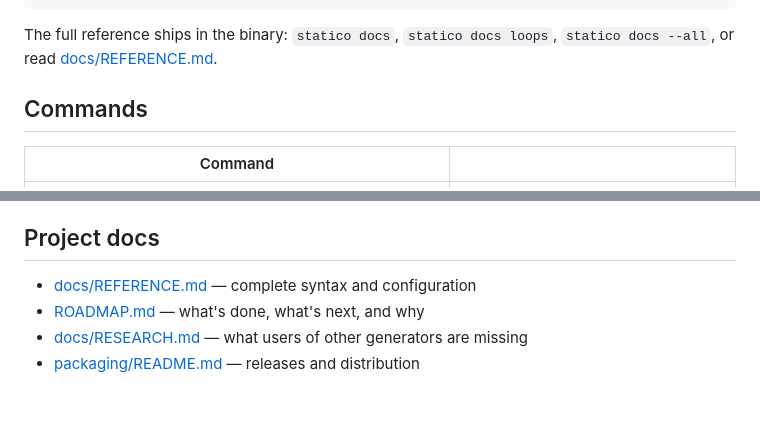
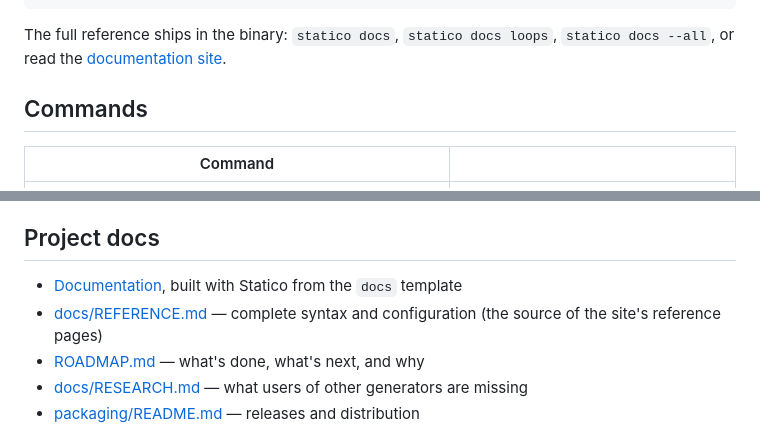
Before and after one commit to adrianodias8/statico, a Markdown page: README.md, 2 parts joined by grey strips. GitHub-like rendering; blank space fills up the shorter version.

Commit message:
Point the README at the docs site; record templates and sub-paths
Co-Authored-By: Claude Opus 5.5 <noreply@anthropic.com>

````diff
--- a/README.md
+++ b/README.md
@@ -77,7 +77,7 @@ public/                       →  copied as-is
 ```
 
 The full reference ships in the binary: `statico docs`, `statico docs loops`,
-`statico docs --all`, or read [docs/REFERENCE.md](docs/REFERENCE.md).
+`statico docs --all`, or read the [documentation site](https://adrianodias8.github.io/statico/).
 
 ## Commands
 
@@ -125,7 +125,8 @@ notice are fixes:
 
 ## Project docs
 
-- [docs/REFERENCE.md](docs/REFERENCE.md) — complete syntax and configuration
+- [Documentation](https://adrianodias8.github.io/statico/), built with Statico from the `docs` template
+- [docs/REFERENCE.md](docs/REFERENCE.md) — complete syntax and configuration (the source of the site's reference pages)
 - [ROADMAP.md](ROADMAP.md) — what's done, what's next, and why
 - [docs/RESEARCH.md](docs/RESEARCH.md) — what users of other generators are missing
 - [packaging/README.md](packaging/README.md) — releases and distribution
````
Also changed, not shown: ROADMAP.md (+13 -1 lines).
